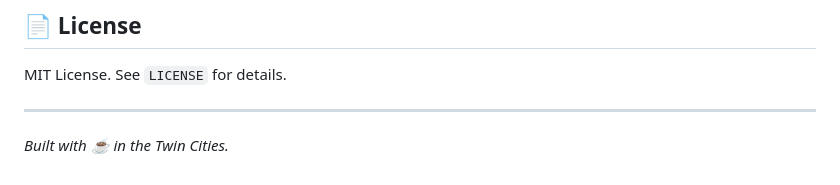
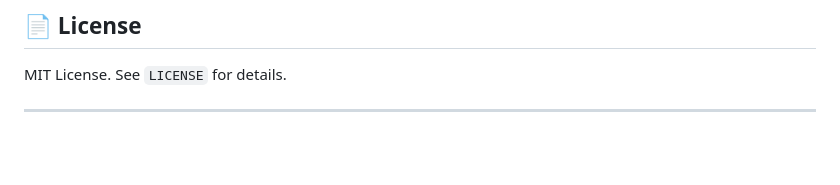
Before and after one commit to dataquoctran/poi-explorer, a Markdown page: README.md, the part around the change. GitHub-like rendering; blank space fills up the shorter version.

```diff
--- a/README.md
+++ b/README.md
@@ -164,5 +164,3 @@ This project was built as the final project for **SEIS 767 – Conversational AI
 MIT License. See `LICENSE` for details.
 
 ---
-
-*Built with ☕ in the Twin Cities.*
```
